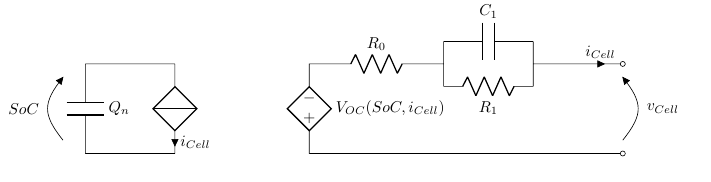
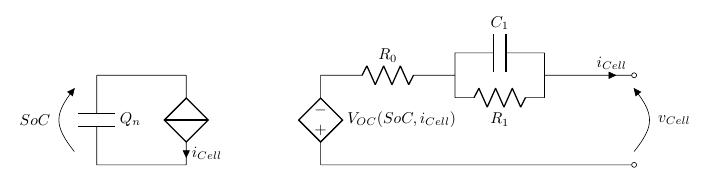
Before and after one commit to delloiaconos/beast, a LaTeX figure (figures/r0r1c1.tex): the whole page. Compiled offline with pdfLaTeX.

Commit message:
Added border.

```diff
--- a/figures/r0r1c1.tex
+++ b/figures/r0r1c1.tex
@@ -1,4 +1,4 @@
-\documentclass{standalone}
+\documentclass[border=2mm]{standalone}
 
 \usepackage{graphicx}
 \usepackage{siunitx}
```
Also changed, not shown: figures/r0r1c1r2c2.tex (+1 -1 lines).
